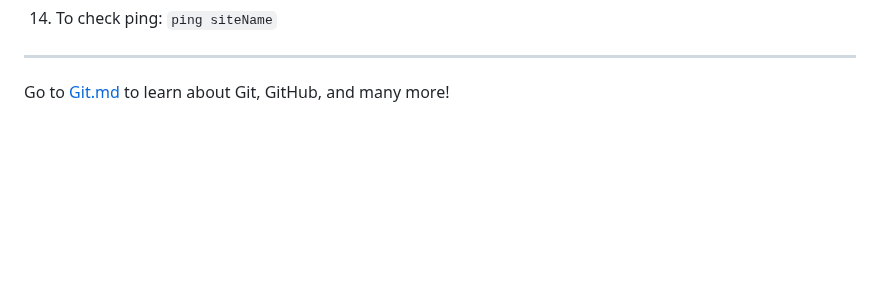
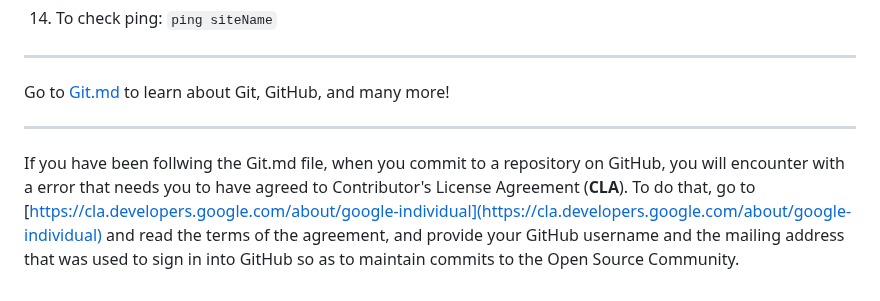
Before and after one commit to nirajand/git-workshop, a Markdown page: README.md, the part around the change. Rendered like a GitHub page; blank space fills up the shorter version.

Commit message:
CLA Added

```diff
--- a/README.md
+++ b/README.md
@@ -112,3 +112,7 @@ To Follow the Git Manual, go to the [Manual](https://github.com/dhakalnirajan/gi
 ---
 
 Go to [Git.md](https://github.com/dhakalnirajan/git-workshop/blob/main/Git.md) to learn about Git, GitHub, and many more!
+
+---
+
+If you have been follwing the Git.md file, when you commit to a repository on GitHub, you will encounter with a error that needs you to have agreed to Contributor's License Agreement (**CLA**). To do that, go to [https://cla.developers.google.com/about/google-individual](https://cla.developers.google.com/about/google-individual) and read the terms of the agreement, and provide your GitHub username and the mailing address that was used to sign in into GitHub so as to maintain commits to the Open Source Community.
```
